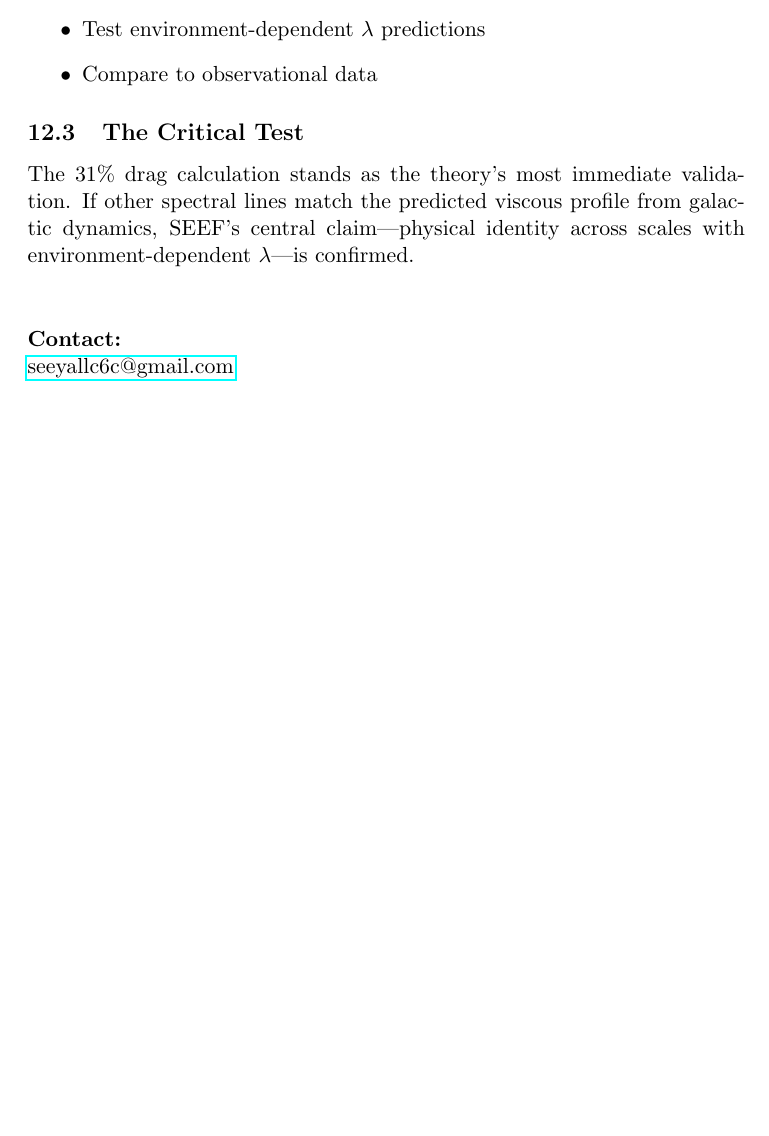
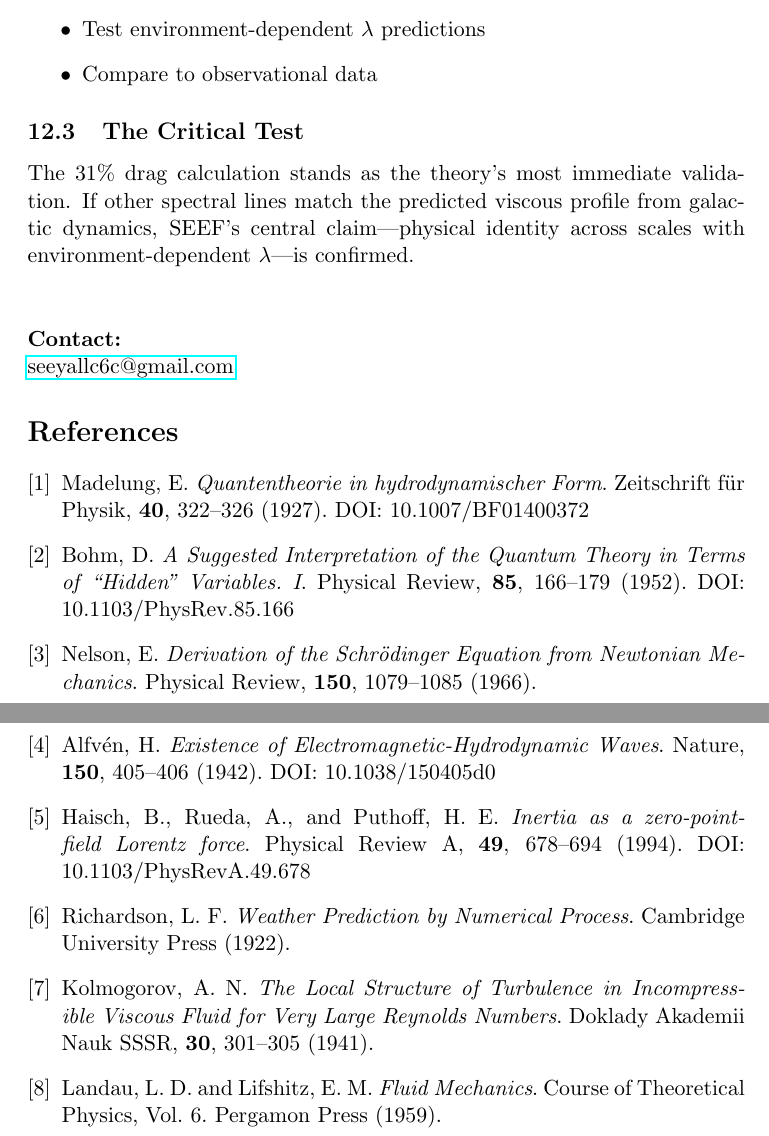
Before and after one commit to yasteven/math, a LaTeX paper (fractal/Final-5/paper1_seef_core.tex): part of page 21 of 21 before the commit and two parts of pages 21 and 22 of 22 after it, the two joined at a grey line, cut so that both start at the same text, the shorter picture padded with empty space. Compiled offline with pdfLaTeX.

Commit message:
One more change to make paper 1 finished

```diff
--- a/fractal/Final-5/paper1_seef_core.tex
+++ b/fractal/Final-5/paper1_seef_core.tex
@@ -10,7 +10,8 @@
 \usepackage{multirow}
 \usetikzlibrary{shapes,arrows.meta,positioning}
 
-\title{SEEF Core: Fractal Electromagnetic Fluid Dynamics \\
+\title{SEEF Explains Every Force: \\
+       Fractal Electromagnetic Fluid Dynamics \\
        \large The 31\% Drag Prediction Unifying Atomic and Galactic Physics}
 \author{Steven E. Elliott}
 \date{January 27, 2026}
@@ -619,4 +623,54 @@ The 31\% drag calculation stands as the theory's most immediate validation. If o
 \noindent \textbf{Contact:} \\
 \href{mailto:seeyallc6c@gmail.com}{seeyallc6c@gmail.com}
 
+\bibliographystyle{unsrt}
+\begin{thebibliography}{9}
+
+\bibitem{Madelung1927}
+Madelung, E.
+\textit{Quantentheorie in hydrodynamischer Form}.
+Zeitschrift f\"ur Physik, \textbf{40}, 322--326 (1927).
+DOI: 10.1007/BF01400372
+
+\bibitem{Bohm1952}
+Bohm, D.
+\textit{A Suggested Interpretation of the Quantum Theory in Terms of ``Hidden'' Variables. I}.
+Physical Review, \textbf{85}, 166--179 (1952).
+DOI: 10.1103/PhysRev.85.166
+
+\bibitem{Nelson1966}
+Nelson, E.
+\textit{Derivation of the Schr\"odinger Equation from Newtonian Mechanics}.
+Physical Review, \textbf{150}, 1079--1085 (1966).
+
+\bibitem{Alfven1942}
+Alfv\'en, H.
+\textit{Existence of Electromagnetic-Hydrodynamic Waves}.
+Nature, \textbf{150}, 405--406 (1942).
+DOI: 10.1038/150405d0
+
+\bibitem{Haisch1994}
+Haisch, B., Rueda, A., and Puthoff, H. E.
+\textit{Inertia as a zero-point-field Lorentz force}.
+Physical Review A, \textbf{49}, 678--694 (1994).
+DOI: 10.1103/PhysRevA.49.678
+
+\bibitem{Richardson1922}
+Richardson, L. F.
+\textit{Weather Prediction by Numerical Process}.
+Cambridge University Press (1922).
+
+\bibitem{Kolmogorov1941}
+Kolmogorov, A. N.
+\textit{The Local Structure of Turbulence in Incompressible Viscous Fluid for Very Large Reynolds Numbers}.
+Doklady Akademii Nauk SSSR, \textbf{30}, 301--305 (1941).
+
+\bibitem{LandauLifshitz1959}
+Landau, L. D. and Lifshitz, E. M.
+\textit{Fluid Mechanics}.
+Course of Theoretical Physics, Vol. 6.
+Pergamon Press (1959).
+
+\end{thebibliography}
+
 \end{document}
```
Also changed, not shown: fractal/Final-5/paper1_seef_core.tex (41 more changed lines).
